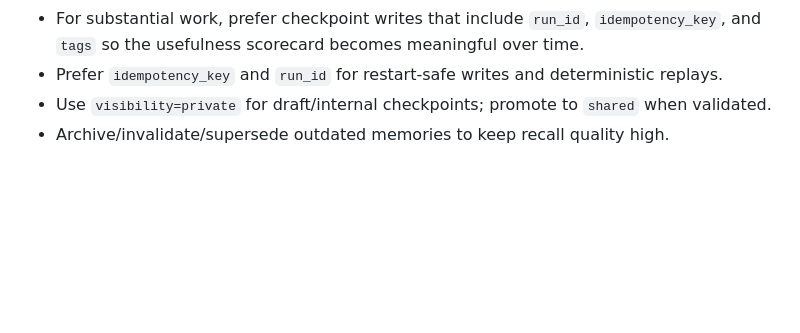
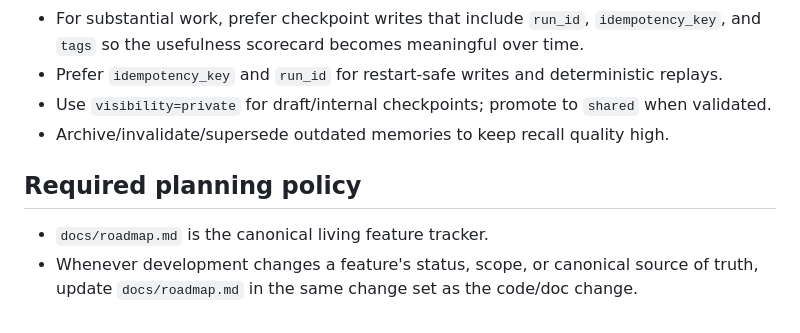
Before and after one commit to varigg/memory-graph, a Markdown page: .github/copilot-instructions.md, the part around the change. Rendered like a GitHub page; blank space fills up the shorter version.

Commit message:
docs: require roadmap updates for feature changes
Add a required planning policy to the repository Copilot instructions so docs/roadmap.md is treated as the canonical living feature tracker. Any feature status, scope, or source-of-truth change must update the roadmap in the same change set, making planning discipline deterministic across sessions.

```diff
--- a/.github/copilot-instructions.md
+++ b/.github/copilot-instructions.md
@@ -117,3 +117,9 @@ Do not write to the service speculatively or on every turn. Write only when ther
 - Prefer `idempotency_key` and `run_id` for restart-safe writes and deterministic replays.
 - Use `visibility=private` for draft/internal checkpoints; promote to `shared` when validated.
 - Archive/invalidate/supersede outdated memories to keep recall quality high.
+
+## Required planning policy
+
+- `docs/roadmap.md` is the canonical living feature tracker.
+- Whenever development changes a feature's status, scope, or canonical source of
+  truth, update `docs/roadmap.md` in the same change set as the code/doc change.
```
